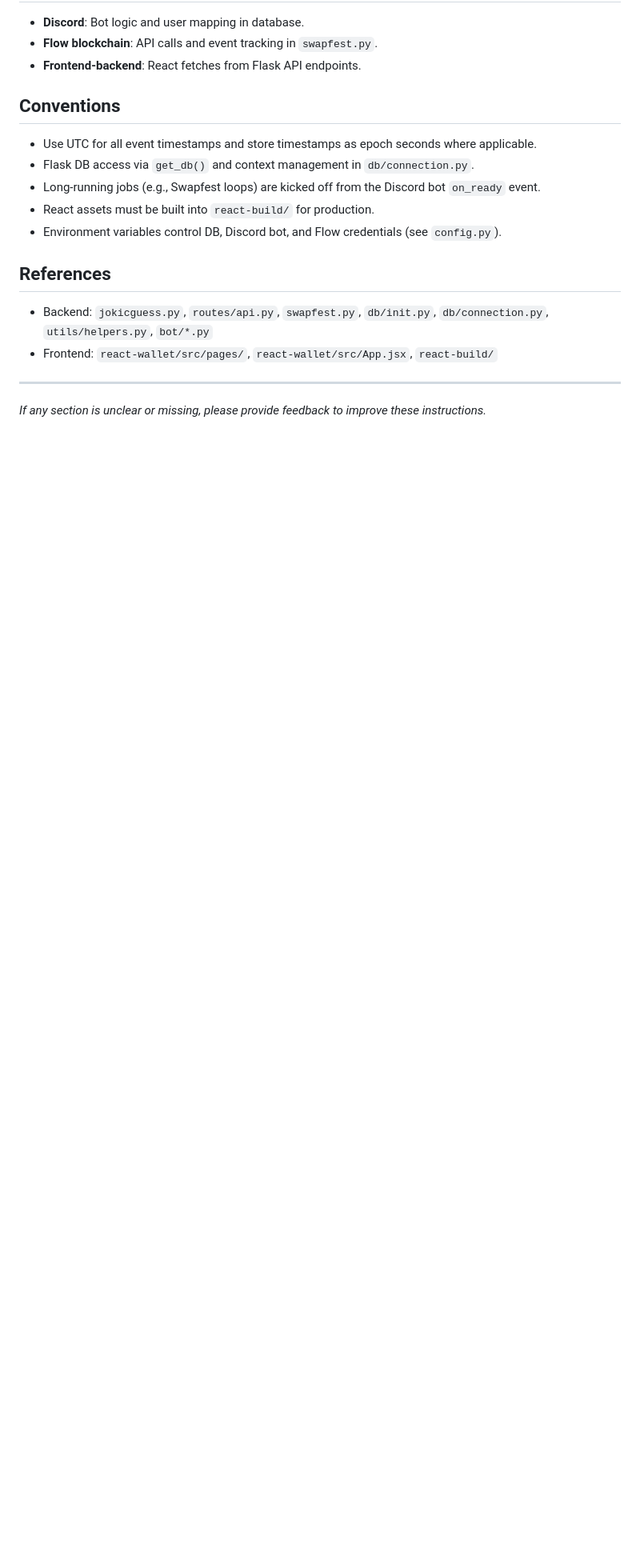
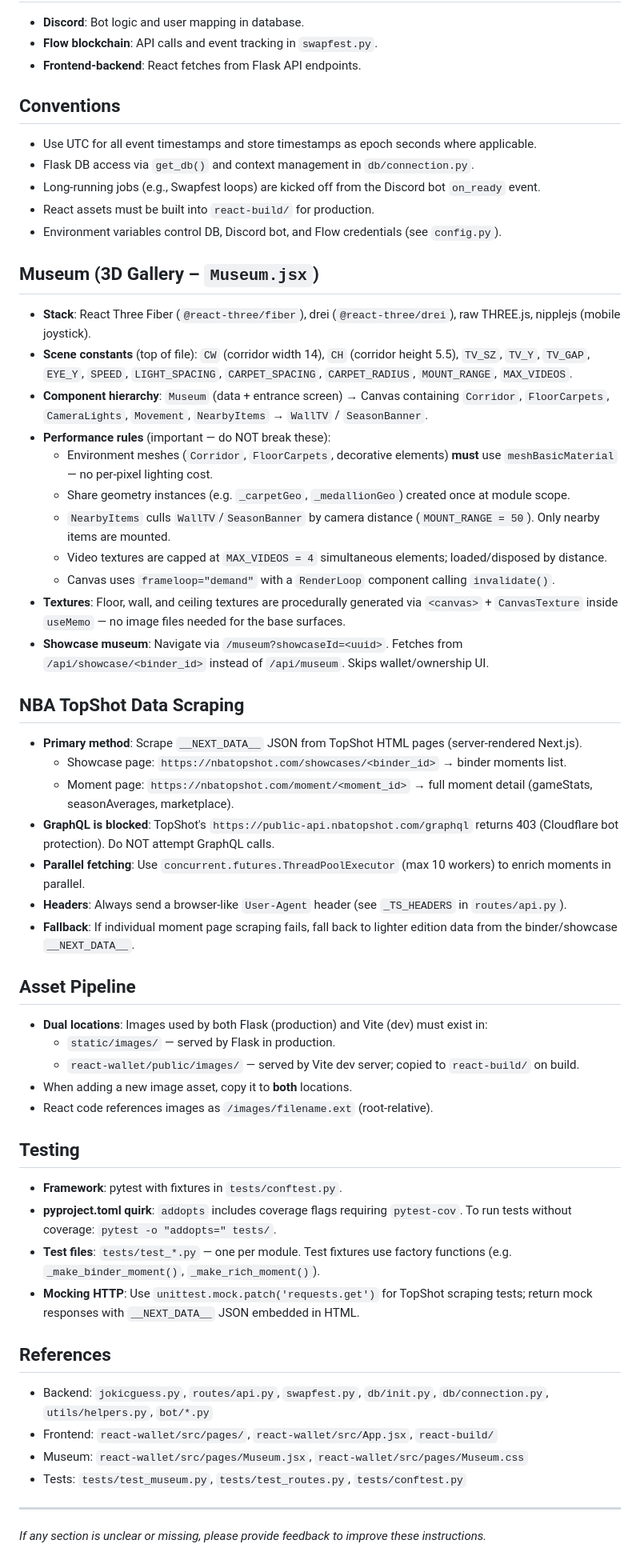
Before and after one commit to MVPOnFlow/JokicGuess, a Markdown page: .github/copilot-instructions.md, the part around the change. Shown at 80% size. Rendered like a GitHub page; blank space fills up the shorter version.

Commit message:
Update copilot instructions

```diff
--- a/.github/copilot-instructions.md
+++ b/.github/copilot-instructions.md
@@ -77,9 +77,46 @@
 - React assets must be built into `react-build/` for production.
 - Environment variables control DB, Discord bot, and Flow credentials (see `config.py`).
 
+## Museum (3D Gallery – `Museum.jsx`)
+- **Stack**: React Three Fiber (`@react-three/fiber`), drei (`@react-three/drei`), raw THREE.js, nipplejs (mobile joystick).
+- **Scene constants** (top of file): `CW` (corridor width 14), `CH` (corridor height 5.5), `TV_SZ`, `TV_Y`, `TV_GAP`, `EYE_Y`, `SPEED`, `LIGHT_SPACING`, `CARPET_SPACING`, `CARPET_RADIUS`, `MOUNT_RANGE`, `MAX_VIDEOS`.
+- **Component hierarchy**: `Museum` (data + entrance screen) → Canvas containing `Corridor`, `FloorCarpets`, `CameraLights`, `Movement`, `NearbyItems` → `WallTV` / `SeasonBanner`.
+- **Performance rules** (important — do NOT break these):
+  - Environment meshes (`Corridor`, `FloorCarpets`, decorative elements) **must** use `meshBasicMaterial` — no per-pixel lighting cost.
+  - Share geometry instances (e.g. `_carpetGeo`, `_medallionGeo`) created once at module scope.
+  - `NearbyItems` culls `WallTV`/`SeasonBanner` by camera distance (`MOUNT_RANGE = 50`). Only nearby items are mounted.
+  - Video textures are capped at `MAX_VIDEOS = 4` simultaneous elements; loaded/disposed by distance.
+  - Canvas uses `frameloop="demand"` with a `RenderLoop` component calling `invalidate()`.
+- **Textures**: Floor, wall, and ceiling textures are procedurally generated via `<canvas>` + `CanvasTexture` inside `useMemo` — no image files needed for the base surfaces.
+- **Showcase museum**: Navigate via `/museum?showcaseId=<uuid>`. Fetches from `/api/showcase/<binder_id>` instead of `/api/museum`. Skips wallet/ownership UI.
+
+## NBA TopShot Data Scraping
+- **Primary method**: Scrape `__NEXT_DATA__` JSON from TopShot HTML pages (server-rendered Next.js).
+  - Showcase page: `https://nbatopshot.com/showcases/<binder_id>` → binder moments list.
+  - Moment page: `https://nbatopshot.com/moment/<moment_id>` → full moment detail (gameStats, seasonAverages, marketplace).
+- **GraphQL is blocked**: TopShot's `https://public-api.nbatopshot.com/graphql` returns 403 (Cloudflare bot protection). Do NOT attempt GraphQL calls.
+- **Parallel fetching**: Use `concurrent.futures.ThreadPoolExecutor` (max 10 workers) to enrich moments in parallel.
+- **Headers**: Always send a browser-like `User-Agent` header (see `_TS_HEADERS` in `routes/api.py`).
+- **Fallback**: If individual moment page scraping fails, fall back to lighter edition data from the binder/showcase `__NEXT_DATA__`.
+
+## Asset Pipeline
+- **Dual locations**: Images used by both Flask (production) and Vite (dev) must exist in:
+  - `static/images/` — served by Flask in production.
+  - `react-wallet/public/images/` — served by Vite dev server; copied to `react-build/` on build.
+- When adding a new image asset, copy it to **both** locations.
+- React code references images as `/images/filename.ext` (root-relative).
+
+## Testing
+- **Framework**: pytest with fixtures in `tests/conftest.py`.
+- **pyproject.toml quirk**: `addopts` includes coverage flags requiring `pytest-cov`. To run tests without coverage: `pytest -o "addopts=" tests/`.
+- **Test files**: `tests/test_*.py` — one per module. Test fixtures use factory functions (e.g. `_make_binder_moment()`, `_make_rich_moment()`).
+- **Mocking HTTP**: Use `unittest.mock.patch('requests.get')` for TopShot scraping tests; return mock responses with `__NEXT_DATA__` JSON embedded in HTML.
+
 ## References
 - Backend: `jokicguess.py`, `routes/api.py`, `swapfest.py`, `db/init.py`, `db/connection.py`, `utils/helpers.py`, `bot/*.py`
 - Frontend: `react-wallet/src/pages/`, `react-wallet/src/App.jsx`, `react-build/`
+- Museum: `react-wallet/src/pages/Museum.jsx`, `react-wallet/src/pages/Museum.css`
+- Tests: `tests/test_museum.py`, `tests/test_routes.py`, `tests/conftest.py`
 
 ---
 _If any section is unclear or missing, please provide feedback to improve these instructions._
```
